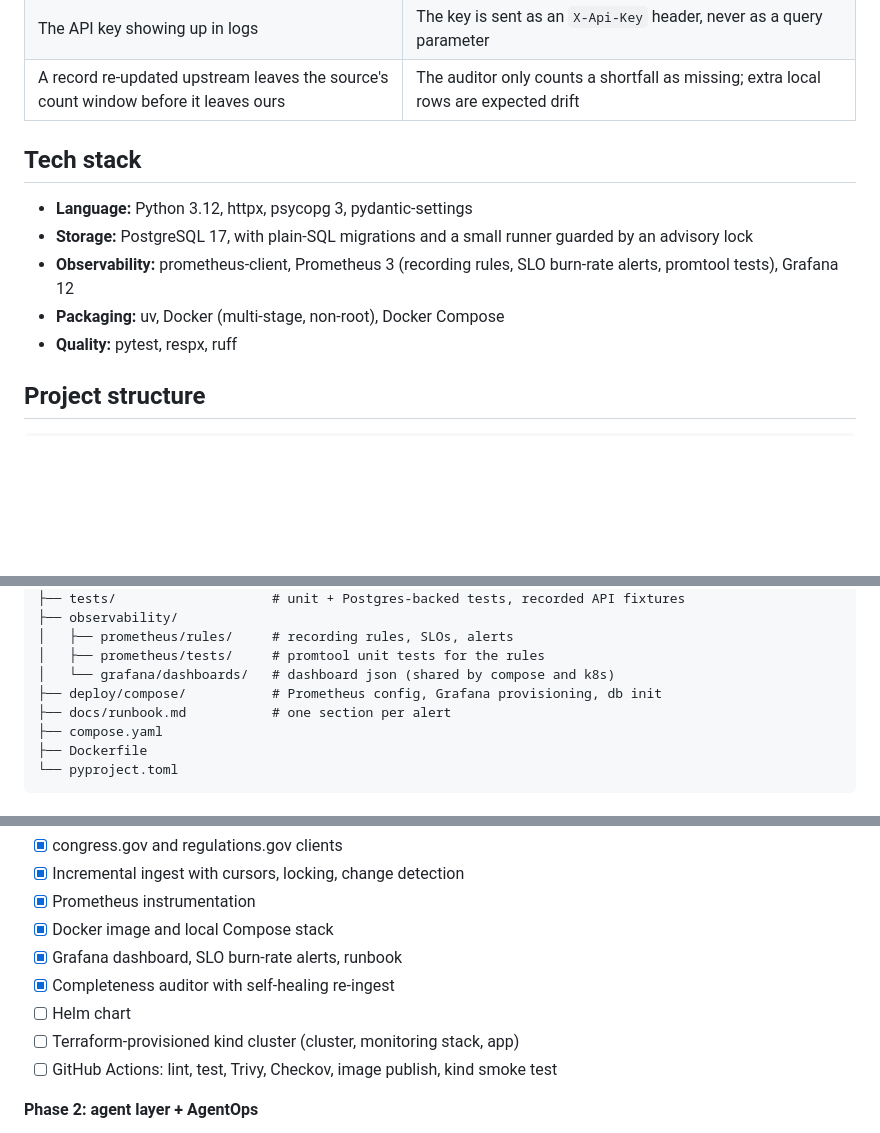
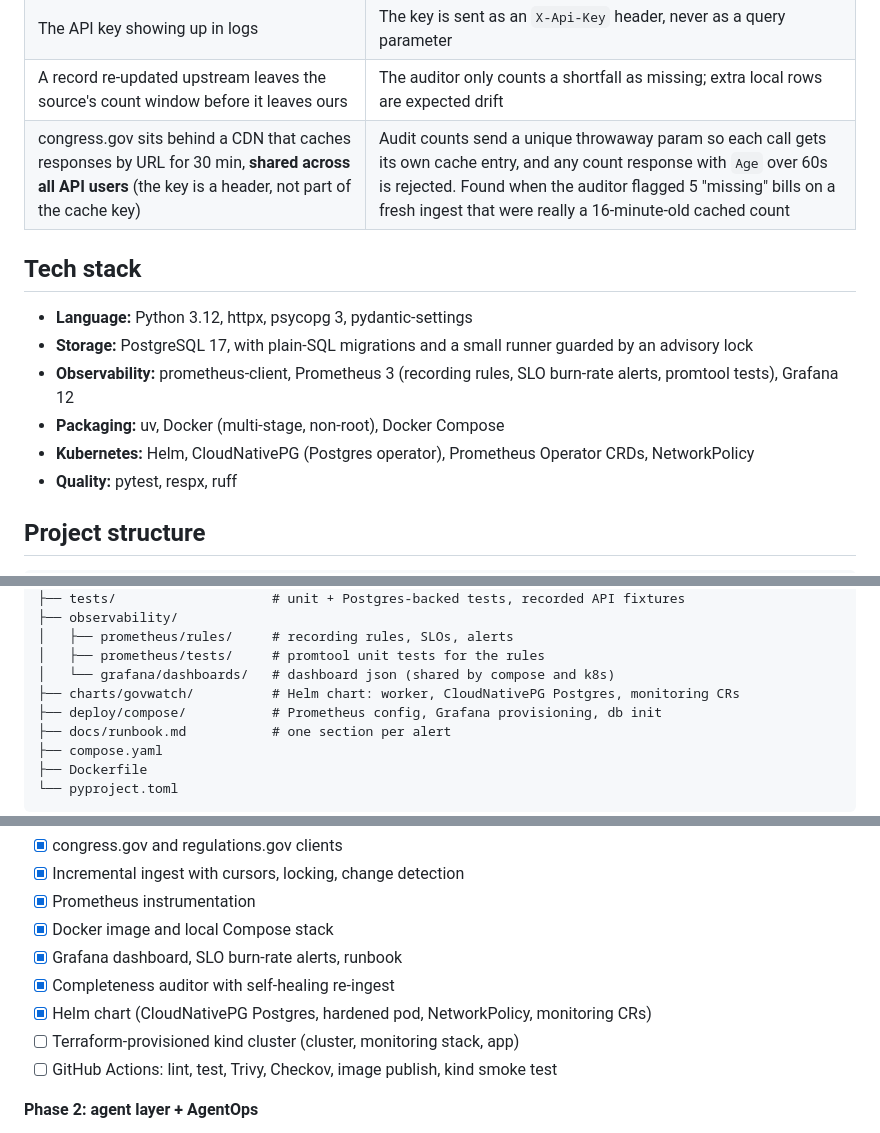
Before and after one commit to viditpawar/govwatch, a Markdown page: README.md, 3 parts joined by grey strips. GitHub-like rendering; blank space fills up the shorter version.

```diff
--- a/README.md
+++ b/README.md
@@ -118,6 +124,7 @@ the design:
 | A crash mid-run | Batches commit independently and the cursor doesn't move, so the next run safely covers the same window |
 | The API key showing up in logs | The key is sent as an `X-Api-Key` header, never as a query parameter |
 | A record re-updated upstream leaves the source's count window before it leaves ours | The auditor only counts a shortfall as missing; extra local rows are expected drift |
+| congress.gov sits behind a CDN that caches responses by URL for 30 min, **shared across all API users** (the key is a header, not part of the cache key) | Audit counts send a unique throwaway param so each call gets its own cache entry, and any count response with `Age` over 60s is rejected. Found when the auditor flagged 5 "missing" bills on a fresh ingest that were really a 16-minute-old cached count |
 
 ## Tech stack
 
@@ -125,6 +132,7 @@ the design:
 - **Storage:** PostgreSQL 17, with plain-SQL migrations and a small runner guarded by an advisory lock
 - **Observability:** prometheus-client, Prometheus 3 (recording rules, SLO burn-rate alerts, promtool tests), Grafana 12
 - **Packaging:** uv, Docker (multi-stage, non-root), Docker Compose
+- **Kubernetes:** Helm, CloudNativePG (Postgres operator), Prometheus Operator CRDs, NetworkPolicy
 - **Quality:** pytest, respx, ruff
 
 ## Project structure
@@ -150,6 +158,7 @@ govwatch/
 │   ├── prometheus/rules/     # recording rules, SLOs, alerts
 │   ├── prometheus/tests/     # promtool unit tests for the rules
 │   └── grafana/dashboards/   # dashboard json (shared by compose and k8s)
+├── charts/govwatch/          # Helm chart: worker, CloudNativePG Postgres, monitoring CRs
 ├── deploy/compose/           # Prometheus config, Grafana provisioning, db init
 ├── docs/runbook.md           # one section per alert
 ├── compose.yaml
@@ -342,7 +399,7 @@ docker run --rm -v "$PWD/observability:/obs:ro" --entrypoint promtool prom/prome
 - [x] Docker image and local Compose stack
 - [x] Grafana dashboard, SLO burn-rate alerts, runbook
 - [x] Completeness auditor with self-healing re-ingest
-- [ ] Helm chart
+- [x] Helm chart (CloudNativePG Postgres, hardened pod, NetworkPolicy, monitoring CRs)
 - [ ] Terraform-provisioned kind cluster (cluster, monitoring stack, app)
 - [ ] GitHub Actions: lint, test, Trivy, Checkov, image publish, kind smoke test
 
```
Also changed, not shown: other parts of README.md (+54 -0 lines).
